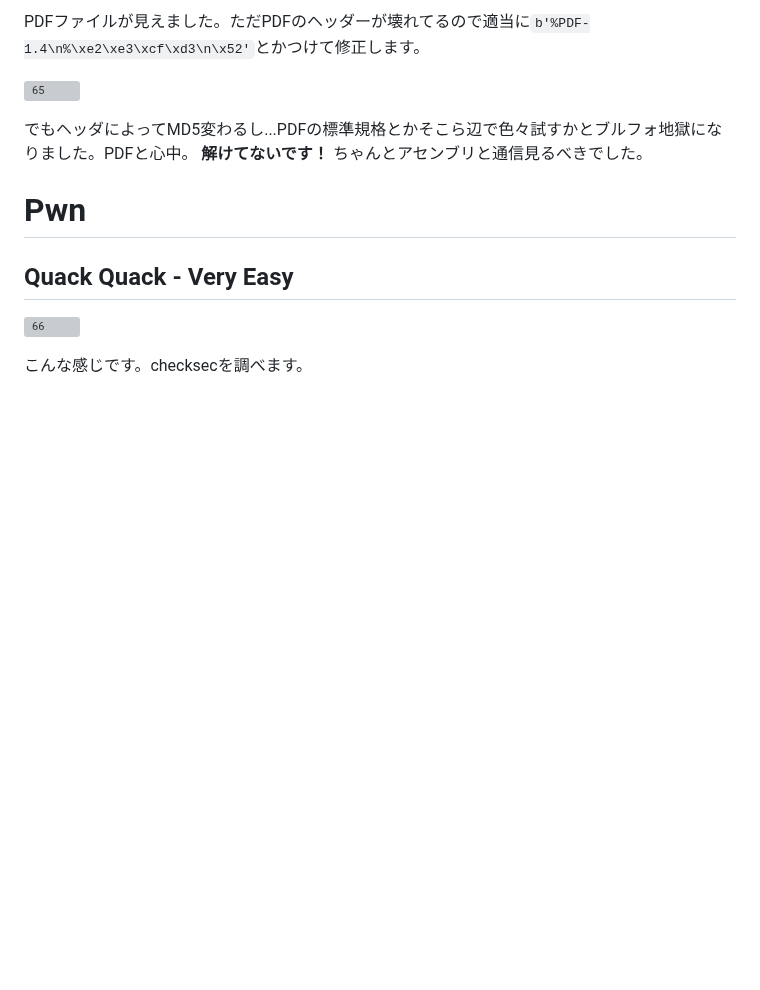
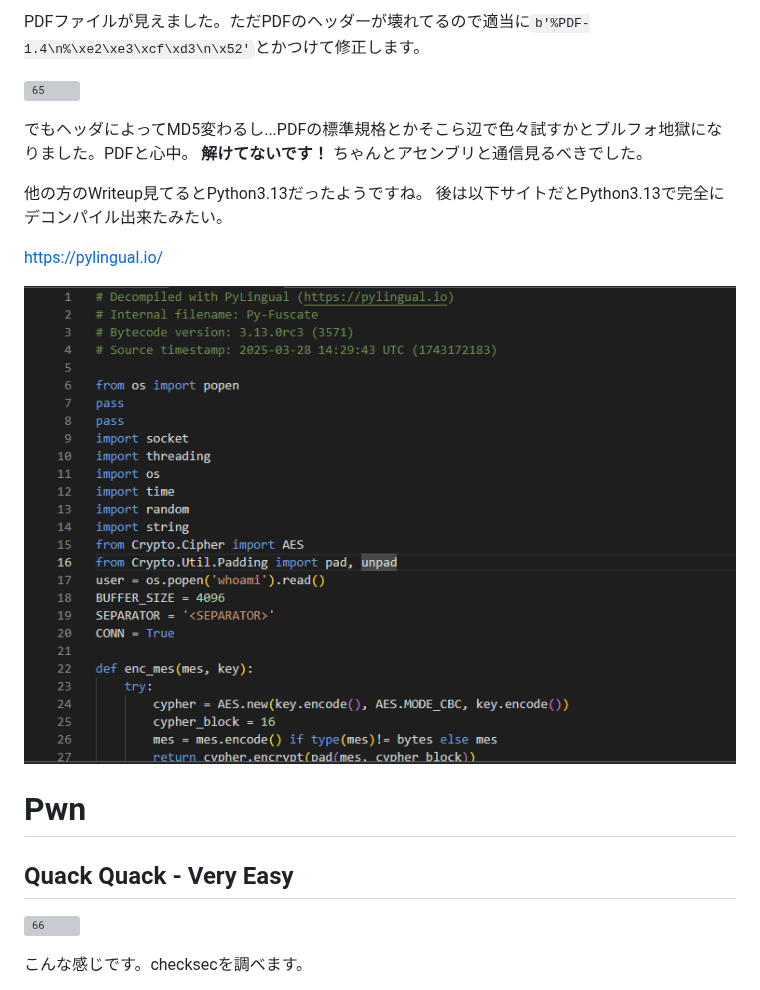
Before and after one commit to schecthellraiser606/zenn_docs, a Markdown page: articles/htb-cyber-apocalypse-ctf-2025-03-26.md, the part around the change. Rendered like a GitHub page; pictures changed too: images/cyber-apocalypse-ctf-2025/forensic/1.png (added); blank space fills up the shorter version; grey boxes are pictures that could not be loaded.

Commit message:
記事「htb-cyber-apocalypse-ctf-2025-03-26.md」にPython3.13に関する情報を追加し、関連リンクを掲載しました

```diff
--- a/articles/htb-cyber-apocalypse-ctf-2025-03-26.md
+++ b/articles/htb-cyber-apocalypse-ctf-2025-03-26.md
@@ -735,6 +735,13 @@ PDFファイルが見えました。ただPDFのヘッダーが壊れてるの
 **解けてないです！**
 ちゃんとアセンブリと通信見るべきでした。
 
+他の方のWriteup見てるとPython3.13だったようですね。
+後は以下サイトだとPython3.13で完全にデコンパイル出来たみたい。
+
+https://pylingual.io/
+
+![-1](/images/cyber-apocalypse-ctf-2025/forensic/1.png)
+
 # Pwn
 ## Quack Quack - Very Easy
 
```
